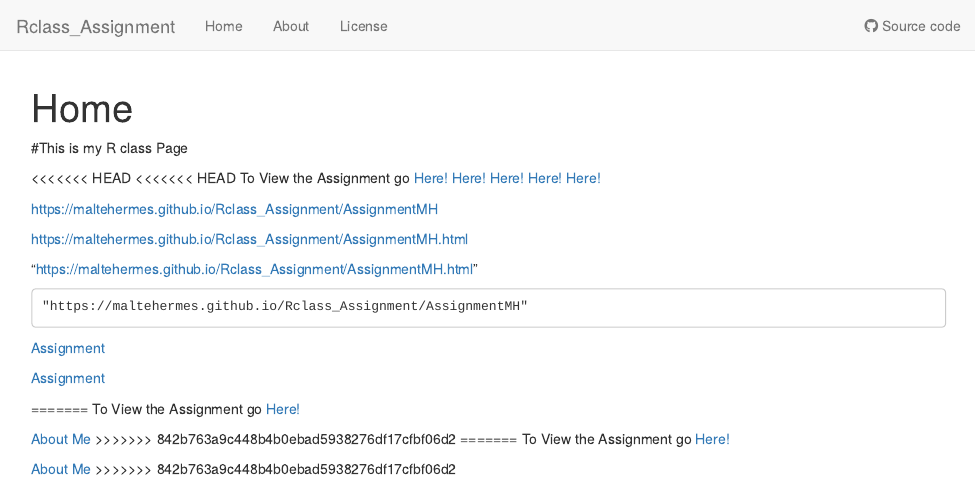
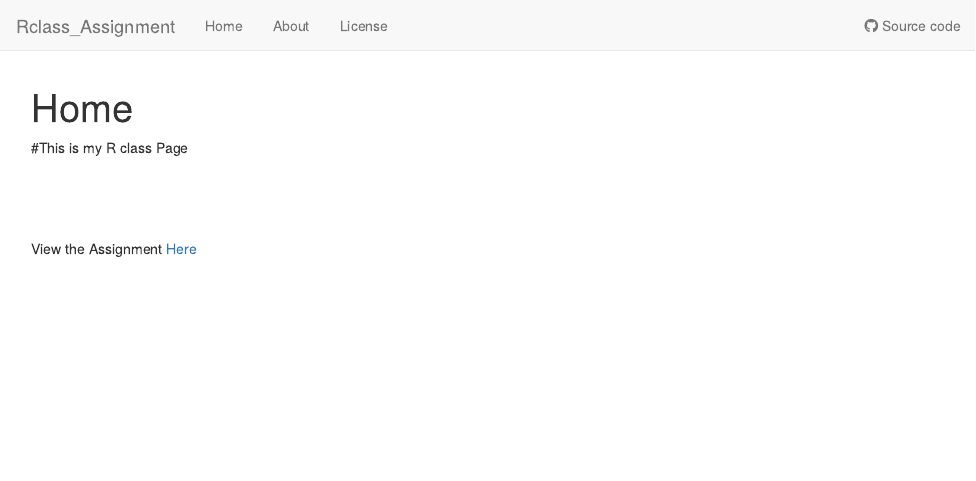
Before and after one commit to MalteHermes/Rclass_Assignment, an R Markdown document (analysis/index.Rmd): the page in a window 1100 px wide, from its top. Rendered offline with R 4.5, knitr and Pandoc, with nearby package versions; drawn as R Markdown's standard HTML page in place of the format the file asks for.

Commit message:
final index commit for assignment

```diff
--- a/analysis/index.Rmd
+++ b/analysis/index.Rmd
@@ -9,40 +9,6 @@ editor_options:
 ---
 #This is my R class Page
 
+<Br><Br><Br>
 
-<<<<<<< HEAD
-<<<<<<< HEAD
-To View the Assignment go [Here!]("https://maltehermes.github.io/Rclass_Assignment/AssignmentMH")
- [Here!]("/AssignmentMH")
-  [Here!](./AssignmentMH")
-   [Here!]("AssignmentMH.html")
-   [Here!]("AssignmentMH")
-
-   https://maltehermes.github.io/Rclass_Assignment/AssignmentMH
-
-   https://maltehermes.github.io/Rclass_Assignment/AssignmentMH.html
-
-   "https://maltehermes.github.io/Rclass_Assignment/AssignmentMH.html"
-
-    "https://maltehermes.github.io/Rclass_Assignment/AssignmentMH"
-
-
-   <a href="https://maltehermes.github.io/Rclass_Assignment/AssignmentMH.html" title="AssignmentMH">Assignment</a>
-
-   <a href="https://maltehermes.github.io/Rclass_Assignment/docs/AssignmentMH.html" title="AssignmentMH">Assignment</a>
-
-
-
-
-
-
-=======
-To View the Assignment go [Here!]("AssignmentMH")
-
-<a href="https://MalteHermes.github.io/Rclass_Assignment/about.html" title="About Me">About Me</a>
->>>>>>> 842b763a9c448b4b0ebad5938276df17cfbf06d2
-=======
-To View the Assignment go [Here!]("AssignmentMH")
-
-<a href="https://MalteHermes.github.io/Rclass_Assignment/about.html" title="About Me">About Me</a>
->>>>>>> 842b763a9c448b4b0ebad5938276df17cfbf06d2
+View the Assignment <a href="https://maltehermes.github.io/Rclass_Assignment/AssignmentMH.html" title="AssignmentMH">Here</a>
```
Also changed, not shown: 1 other file.
